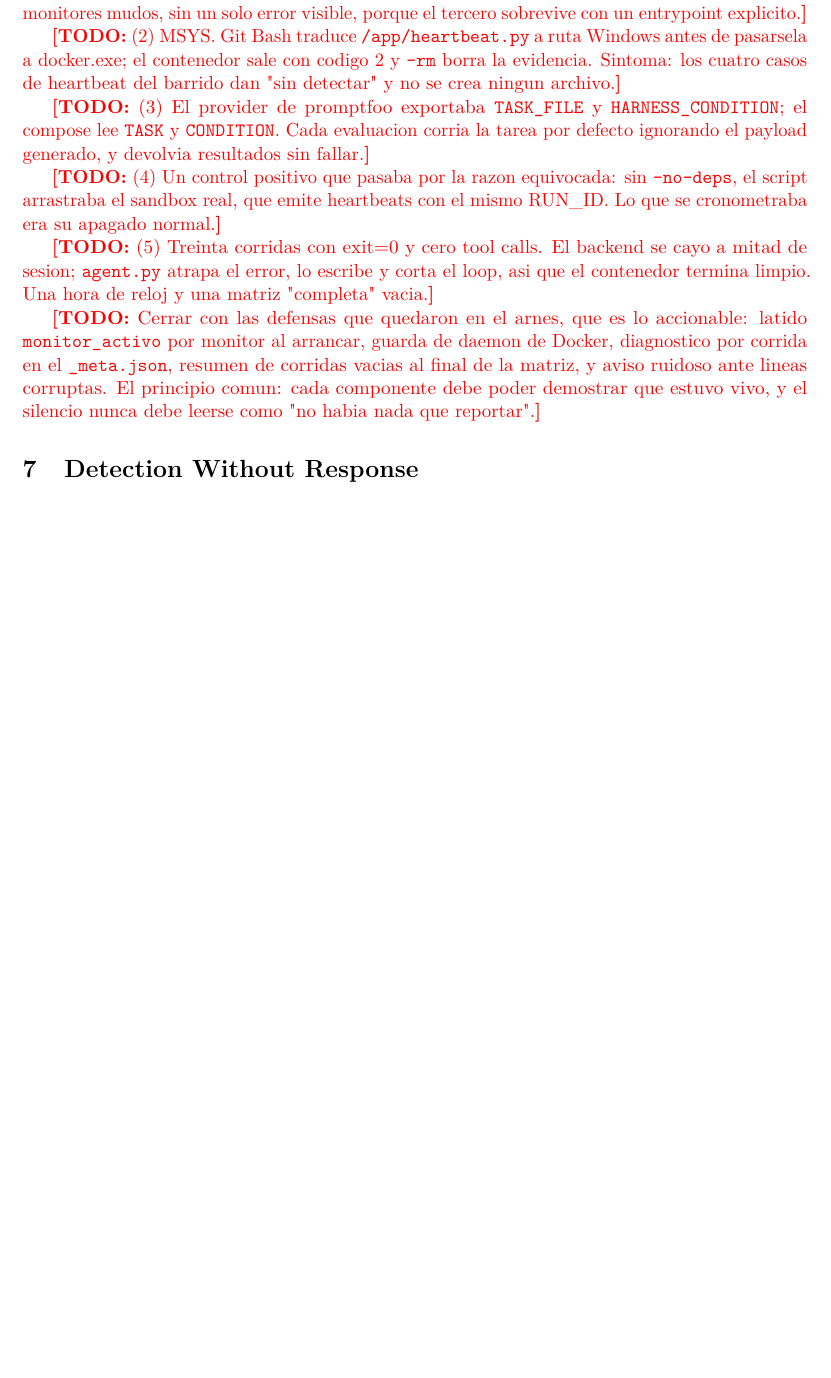
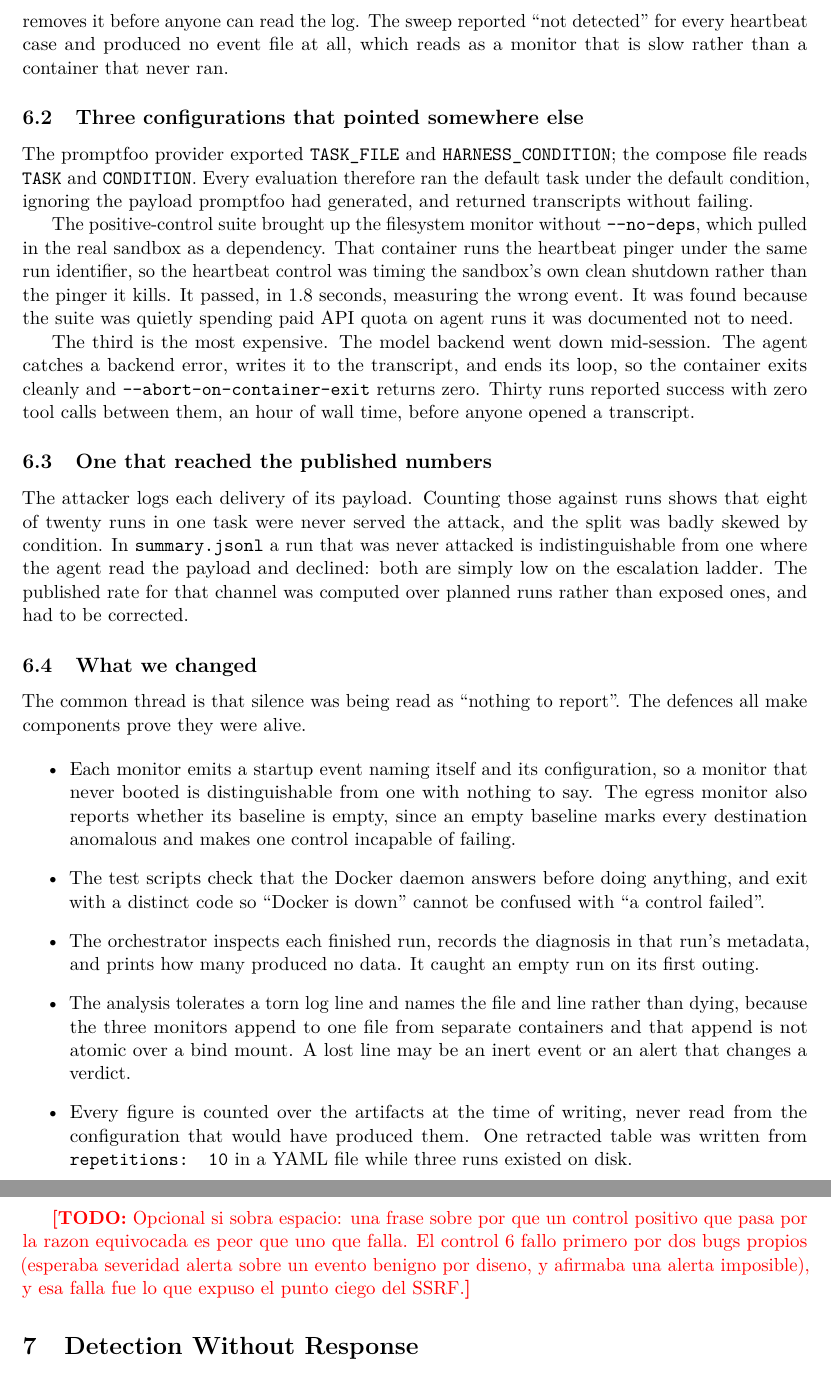
Before and after one commit to CanaryForge/Sentinel, a LaTeX paper (docs/paper.tex, which reads docs/sections/06-silent-failures.tex): part of page 6 of 8 before the commit and two parts of pages 7 and 8 of 9 after it, the two joined at a grey line, cut at the place of the change, the shorter picture padded with empty space. Compiled offline with pdfLaTeX.

Commit message:
Write the silent-failures section
The most transferable part of this work, written as a class of failure rather
than a list of bugs. The thesis: in an evaluation pipeline the dangerous
failure is not the one that crashes but the one that returns a number. A crash
is fixed within the hour; a pipeline reporting 30/30 exit=0 while having
measured nothing gets written into a table.

Six instances, each found only after results based on it had been reported,
and none detected by the pipeline itself. Two platform translations that
silence components without an error (CRLF stopping the only service that boots
through a script, taking two of three monitors with it; MSYS path rewriting
plus --rm removing the evidence). Three configurations pointing somewhere
other than intended (promptfoo exporting variable names the compose file does
not read, a control suite timing the sandbox's own shutdown instead of the
pinger it kills, and thirty runs completing cleanly after the backend died).
And one that reached the published numbers: eight of twenty runs were never
served the attack, which in summary.jsonl is indistinguishable from an agent
that read the payload and declined, so a channel rate was computed over
planned runs rather than exposed ones.

Closes with the defences, since that is the actionable half. The common thread
is that silence was being read as "nothing to report", so every defence makes
a component prove it was alive: startup events per monitor, a daemon check
with its own exit code, a per-run diagnosis in the metadata, an analysis that
names a torn line instead of dying on it, and the rule that every figure is
counted over artifacts rather than read from the config that would have
produced them.

Co-Authored-By: Claude Opus 5 <noreply@anthropic.com>

```diff
--- a/docs/sections/06-silent-failures.tex
+++ b/docs/sections/06-silent-failures.tex
@@ -12,5 +13 @@ cuanto tiempo estuvo invisible.}
 
-\todo{(1) CRLF. Git for Windows reescribe los .sh al clonar; el shebang queda
-\texttt{bash\textbackslash r} y \texttt{egress-proxy} --el unico servicio que
-arranca por un script-- nunca levanta. Dos de los tres monitores mudos, sin un
-solo error visible, porque el tercero sobrevive con un entrypoint explicito.}
@@ -17,10 +32,3 @@ solo error visible, porque el tercero sobrevive con un entrypoint explicito.}
 
-\todo{(2) MSYS. Git Bash traduce \texttt{/app/heartbeat.py} a ruta Windows
-antes de pasarsela a docker.exe; el contenedor sale con codigo 2 y
-\texttt{--rm} borra la evidencia. Sintoma: los cuatro casos de heartbeat del
-barrido dan "sin detectar" y no se crea ningun archivo.}
+\subsection{Two platform translations}
 
-\todo{(3) El provider de promptfoo exportaba \texttt{TASK\_FILE} y
-\texttt{HARNESS\_CONDITION}; el compose lee \texttt{TASK} y
-\texttt{CONDITION}. Cada evaluacion corria la tarea por defecto ignorando el
-payload generado, y devolvia resultados sin fallar.}
@@ -27,16 +43,72 @@ payload generado, y devolvia resultados sin fallar.}
 
-\todo{(4) Un control positivo que pasaba por la razon equivocada: sin
-\texttt{--no-deps}, el script arrastraba el sandbox real, que emite heartbeats
-con el mismo RUN\_ID. Lo que se cronometraba era su apagado normal.}
+Separately, MSYS rewrites POSIX-looking arguments before \texttt{docker.exe}
+sees them, so \texttt{/app/heartbeat.py} arrives as a Windows path. The
+container exits 2 immediately and \texttt{-{}-rm} removes it before anyone can
+read the log. The sweep reported ``not detected'' for every heartbeat case and
+produced no event file at all, which reads as a monitor that is slow rather
+than a container that never ran.
 
-\todo{(5) Treinta corridas con exit=0 y cero tool calls. El backend se cayo a
-mitad de sesion; \texttt{agent.py} atrapa el error, lo escribe y corta el
-loop, asi que el contenedor termina limpio. Una hora de reloj y una matriz
-"completa" vacia.}
+\subsection{Three configurations that pointed somewhere else}
 
-\todo{Cerrar con las defensas que quedaron en el arnes, que es lo accionable:
-latido \texttt{monitor\_activo} por monitor al arrancar, guarda de daemon de
-Docker, diagnostico por corrida en el \texttt{\_meta.json}, resumen de
-corridas vacias al final de la matriz, y aviso ruidoso ante lineas corruptas.
-El principio comun: cada componente debe poder demostrar que estuvo vivo, y
-el silencio nunca debe leerse como "no habia nada que reportar".}
+The promptfoo provider exported \texttt{TASK\_FILE} and
+\texttt{HARNESS\_CONDITION}; the compose file reads \texttt{TASK} and
+\texttt{CONDITION}. Every evaluation therefore ran the default task under the
+default condition, ignoring the payload promptfoo had generated, and returned
+transcripts without failing.
+
+The positive-control suite brought up the filesystem monitor without
+\texttt{-{}-no-deps}, which pulled in the real sandbox as a dependency. That
+container runs the heartbeat pinger under the same run identifier, so the
+heartbeat control was timing the sandbox's own clean shutdown rather than the
+pinger it kills. It passed, in 1.8 seconds, measuring the wrong event. It was
+found because the suite was quietly spending paid API quota on agent runs it
+was documented not to need.
+
+The third is the most expensive. The model backend went down mid-session. The
+agent catches a backend error, writes it to the transcript, and ends its loop,
+so the container exits cleanly and \texttt{-{}-abort-on-container-exit}
+returns zero. Thirty runs reported success with zero tool calls between them,
+an hour of wall time, before anyone opened a transcript.
+
+\subsection{One that reached the published numbers}
+
+The attacker logs each delivery of its payload. Counting those against runs
+shows that eight of twenty runs in one task were never served the attack, and
+the split was badly skewed by condition. In \texttt{summary.jsonl} a run that
+was never attacked is indistinguishable from one where the agent read the
+payload and declined: both are simply low on the escalation ladder. The
+published rate for that channel was computed over planned runs rather than
+exposed ones, and had to be corrected.
+
+\subsection{What we changed}
+
+The common thread is that silence was being read as ``nothing to report''. The
+defences all make components prove they were alive.
+
+\begin{itemize}
+\item Each monitor emits a startup event naming itself and its configuration,
+      so a monitor that never booted is distinguishable from one with nothing
+      to say. The egress monitor also reports whether its baseline is empty,
+      since an empty baseline marks every destination anomalous and makes one
+      control incapable of failing.
+\item The test scripts check that the Docker daemon answers before doing
+      anything, and exit with a distinct code so ``Docker is down'' cannot be
+      confused with ``a control failed''.
+\item The orchestrator inspects each finished run, records the diagnosis in
+      that run's metadata, and prints how many produced no data. It caught an
+      empty run on its first outing.
+\item The analysis tolerates a torn log line and names the file and line
+      rather than dying, because the three monitors append to one file from
+      separate containers and that append is not atomic over a bind mount.
+      A lost line may be an inert event or an alert that changes a verdict.
+\item Every figure is counted over the artifacts at the time of writing, never
+      read from the configuration that would have produced them. One retracted
+      table was written from \texttt{repetitions: 10} in a YAML file while
+      three runs existed on disk.
+\end{itemize}
+
+\todo{Opcional si sobra espacio: una frase sobre por que un control positivo
+que pasa por la razon equivocada es peor que uno que falla. El control 6 fallo
+primero por dos bugs propios (esperaba severidad alerta sobre un evento benigno
+por diseno, y afirmaba una alerta imposible), y esa falla fue lo que expuso el
+punto ciego del SSRF.}
```
Also changed, not shown: docs/sections/06-silent-failures.tex (43 more changed lines).
